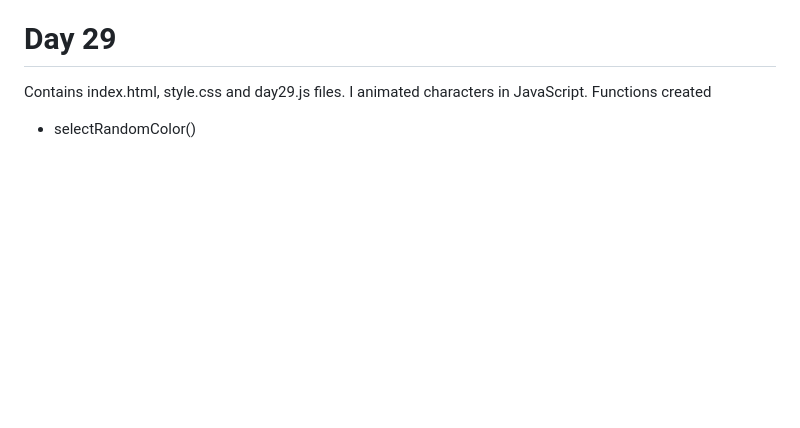
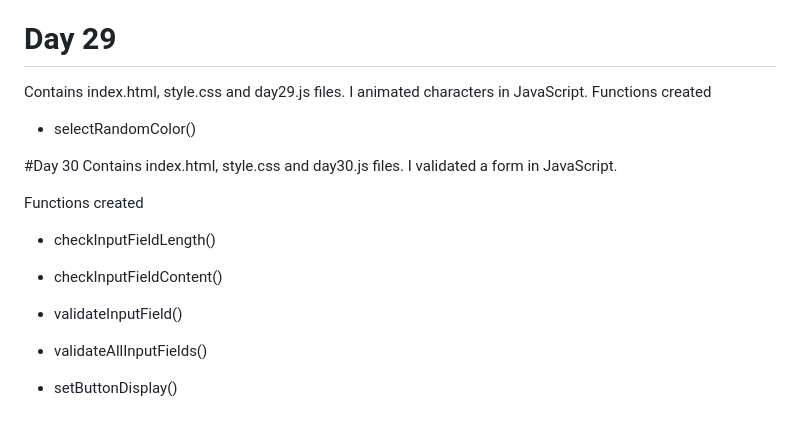
Before and after one commit to Olawale29/30daysJavaScript, a Markdown page: README.md, the part around the change. Rendered like a GitHub page; blank space fills up the shorter version.

```diff
--- a/README.md
+++ b/README.md
@@ -393,3 +393,18 @@ Includes index.html, style.css, and day28.js files. I've implemented a JavaScrip
 Contains index.html, style.css and day29.js files. I animated characters in JavaScript.
 Functions created
 - selectRandomColor()
+
+#Day 30
+Contains index.html, style.css and day30.js files. I validated a form in JavaScript.
+
+Functions created
+
+- checkInputFieldLength()
+
+- checkInputFieldContent()
+
+- validateInputField()
+
+- validateAllInputFields()
+
+- setButtonDisplay()
```
